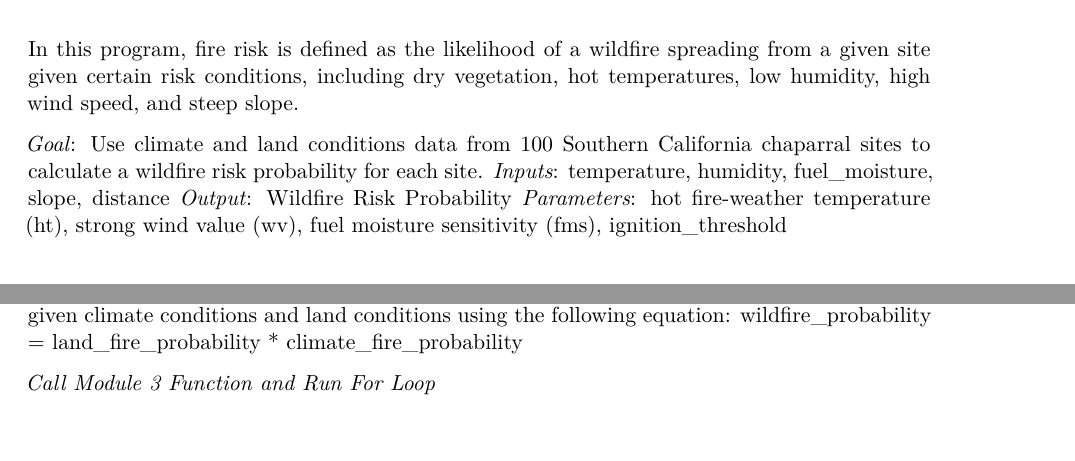
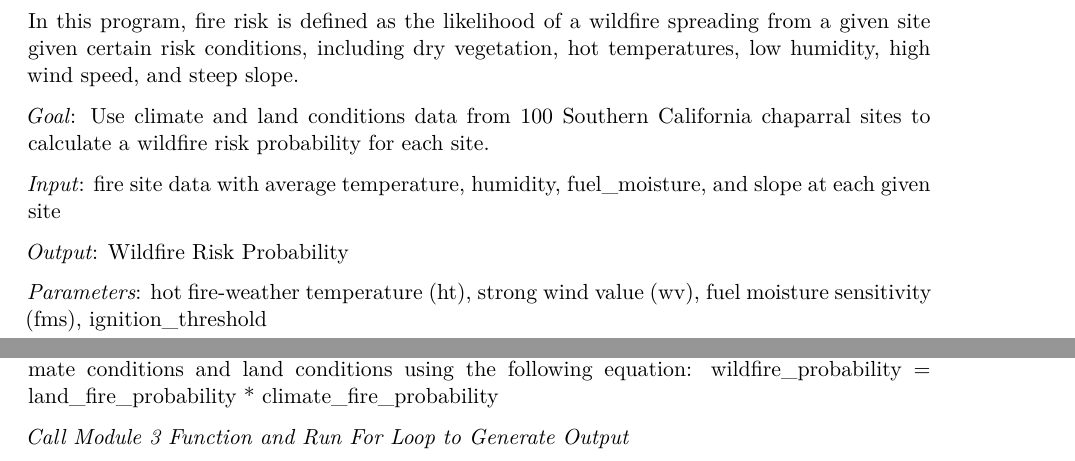
Before and after one commit to watershr20/262_HW5, a Quarto document (HW5_script.qmd): two parts of pages 1 and 5 of 6 before the commit and two parts of pages 1 and 6 of 6 after it, joined at a grey line, cut so that both start at the same text, the shorter picture padded with empty space. Rendered offline with R 4.5, knitr and Pandoc in place of Quarto, then LaTeX, with nearby package versions; some code elsewhere in the file could not run offline.

Commit message:
final ? script commit

````diff
--- a/HW5_script.qmd
+++ b/HW5_script.qmd
@@ -16,7 +16,9 @@ library(broom)
 ```
 
 # Fire Risk Program Contract
+
 In this program, fire risk is defined as the likelihood of a wildfire spreading from a given site given certain risk conditions, including dry vegetation, hot temperatures, low humidity, high wind speed, and steep slope.
 
 *Goal*: Use climate and land conditions data from 100 Southern California chaparral sites to calculate a wildfire risk probability for each site.
-*Inputs*: temperature, humidity, fuel_moisture, slope, distance
+
+*Input*: fire site data with average temperature, humidity, fuel_moisture, and slope at each given site
@@ -90,15 +103,18 @@ source(here("land_conditions.R"))
 
 ## Module 3: Wildfire Likelihood
 
-###Module 3 Contract
+### Module 3 Contract
+
 In this module, the function combines the climate fire risk and land conditions fire risk probabilities to calculate an overall probability of a wildfire starting at each given site. Module 3 uses a for() loop to apply the wildfire likelihood function to all 100 sites, although this operation is not contained within the wildfire_likelihood function itself. For each site, the loop first calls the climate conditions module and the land conditions module to generate intermediate outputs. Those outputs are then passed into the wildfire likelihood function. This allows Modules 1 and 2 to remain simple single-site functions, while Module 3 manages the repeated calculations across the full dataset.
 
 *Inputs*: Climate-based risk probability, land-based fire probability
+
 *Output*: Overall fire likelihood as a probability
-*What the function will do*: Estimate the probability that a wildfire will start given climate conditions and land conditions using the following equation:
-wildfire_probability = land_fire_probability * climate_fire_probability
 
-*Call Module 3 Function and Run For Loop*
+*What the function will do*: Estimate the probability that a wildfire will start given climate conditions and land conditions using the following equation: wildfire_probability = land_fire_probability * climate_fire_probability
+
+*Call Module 3 Function and Run For Loop to Generate Output*
+
 ```{r}
 #Call wildfire_likelihood function
 source(here("wildfire_likelihood.R"))
````
Also changed, not shown: HW5_script.qmd (23 more changed lines).
